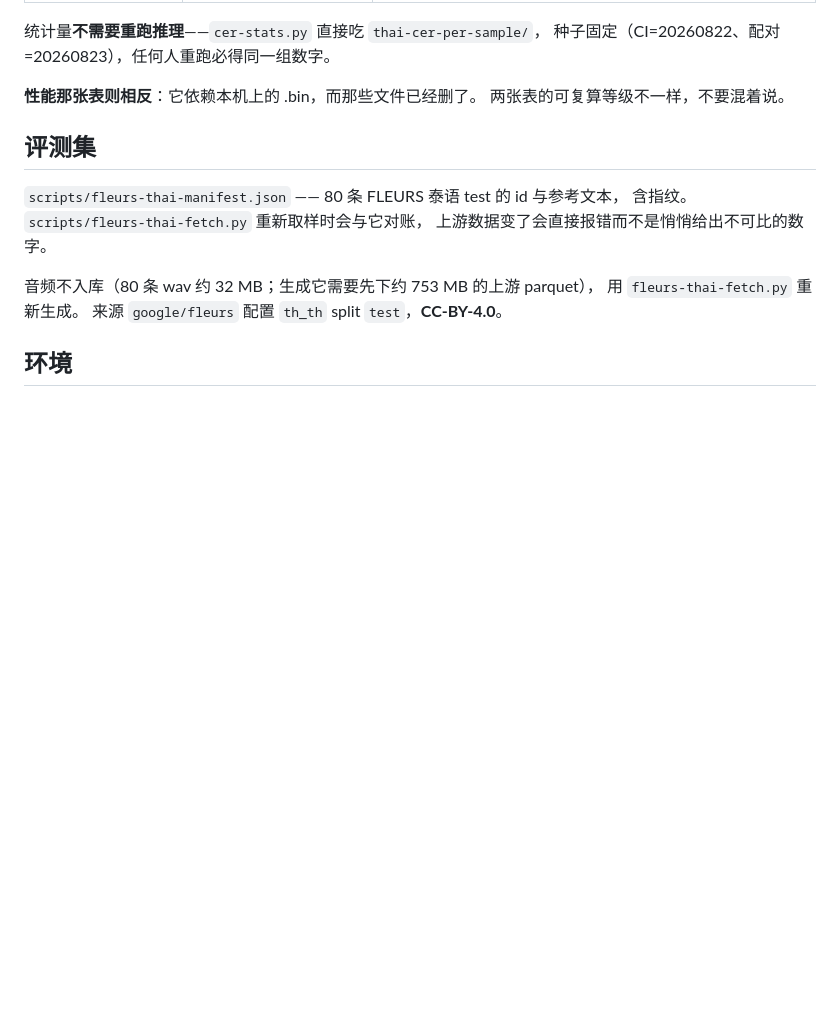
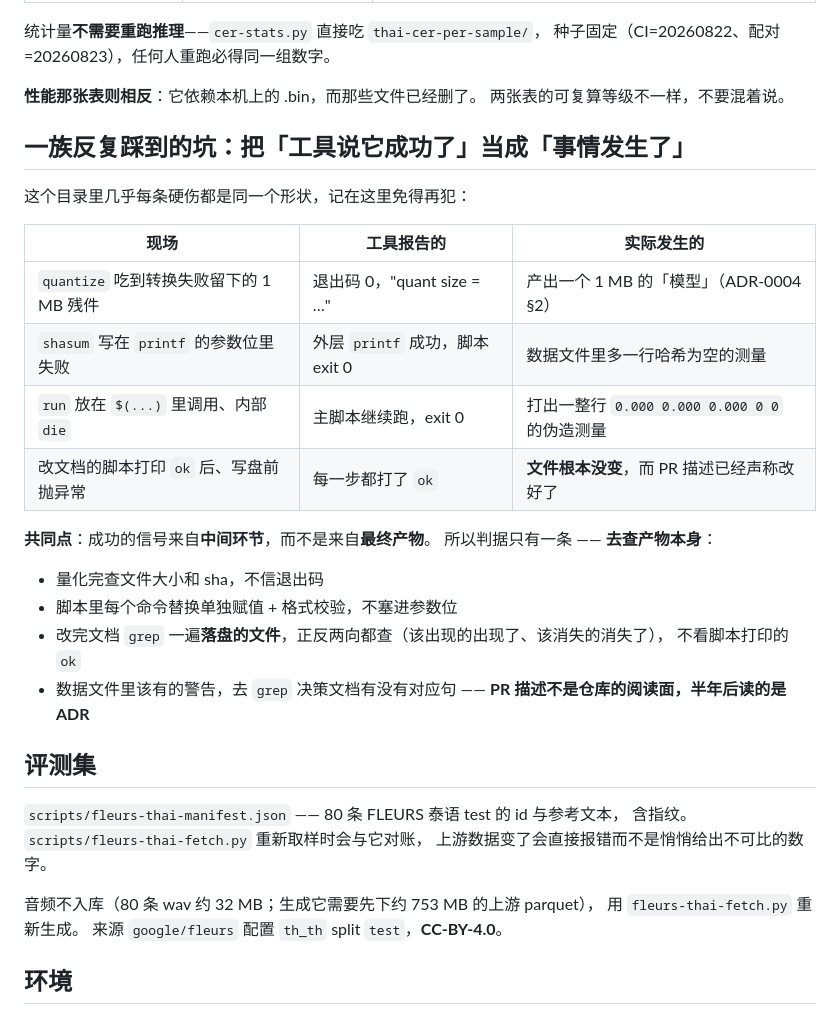
Before and after one commit to iDoris-ai/AgentEar, a Markdown page: docs/data/README.md, the part around the change. Drawn GitHub-style; blank space fills up the shorter version.

Commit message:
docs: 补掉同一节里改了一半的那个数；把「工具说成功≠事情发生」记进仓库
**① §7:482 遗留的「约 1 秒」**

§7:515 已经改成 0.76 秒并明写「别写成『约 1 秒』」，但 32 行之前的遗留未测
清单里还是「约 1 秒」——**文档同时包含那句警告和它警告的那个写法**，
而读清单的人先读到 :482。已改成 0.76 秒并注明是热缓存下的实测差值。

**② 把根因写进 docs/data/README.md**

这一族坑在这个仓库里已经踩了四次，形状完全一样 ——
成功的信号来自**中间环节**而不是**最终产物**：

- quantize 吃到 1 MB 残件仍报成功（ADR-0004 §2）
- shasum 写在 printf 的参数位里失败，被外层 printf 吞掉，exit 0
- run 放在 $(...) 里调用，内部 die 只结束子 shell，打出一整行伪造测量
- 改文档的脚本打印 ok 之后、写盘之前抛异常 —— 每步都 ok，文件根本没变，
  而 PR 描述已经声称改好了

判据只有一条：**去查产物本身**。改完文档要 grep 落盘的文件、正反两向都查；
数据文件里的警告要去 grep 决策文档有没有对应句 ——
PR 描述不是仓库的阅读面，半年后读的是 ADR。

```diff
--- a/docs/data/README.md
+++ b/docs/data/README.md
@@ -20,6 +20,27 @@ ADR-0004 的数字从这里来。**保留逐样本数据**，免得只剩一张
 
 **性能那张表则相反**：它依赖本机上的 .bin，而那些文件已经删了。
 两张表的可复算等级不一样，不要混着说。
+
+## 一族反复踩到的坑：把「工具说它成功了」当成「事情发生了」
+
+这个目录里几乎每条硬伤都是同一个形状，记在这里免得再犯：
+
+| 现场 | 工具报告的 | 实际发生的 |
+|---|---|---|
+| `quantize` 吃到转换失败留下的 1 MB 残件 | 退出码 0，"quant size = …" | 产出一个 1 MB 的「模型」（ADR-0004 §2） |
+| `shasum` 写在 `printf` 的参数位里失败 | 外层 `printf` 成功，脚本 exit 0 | 数据文件里多一行哈希为空的测量 |
+| `run` 放在 `$(...)` 里调用、内部 `die` | 主脚本继续跑，exit 0 | 打出一整行 `0.000 0.000 0.000 0 0` 的伪造测量 |
+| 改文档的脚本打印 `ok` 后、写盘前抛异常 | 每一步都打了 `ok` | **文件根本没变**，而 PR 描述已经声称改好了 |
+
+**共同点**：成功的信号来自**中间环节**，而不是来自**最终产物**。
+所以判据只有一条 —— **去查产物本身**：
+
+- 量化完查文件大小和 sha，不信退出码
+- 脚本里每个命令替换单独赋值 + 格式校验，不塞进参数位
+- 改完文档 `grep` 一遍**落盘的文件**，正反两向都查（该出现的出现了、该消失的消失了），
+  不看脚本打印的 `ok`
+- 数据文件里该有的警告，去 `grep` 决策文档有没有对应句 ——
+  **PR 描述不是仓库的阅读面，半年后读的是 ADR**
 
 ## 评测集
 
```
Also changed, not shown: docs/decisions/0004-thai-asr-engine.md (+2 -1 lines).
